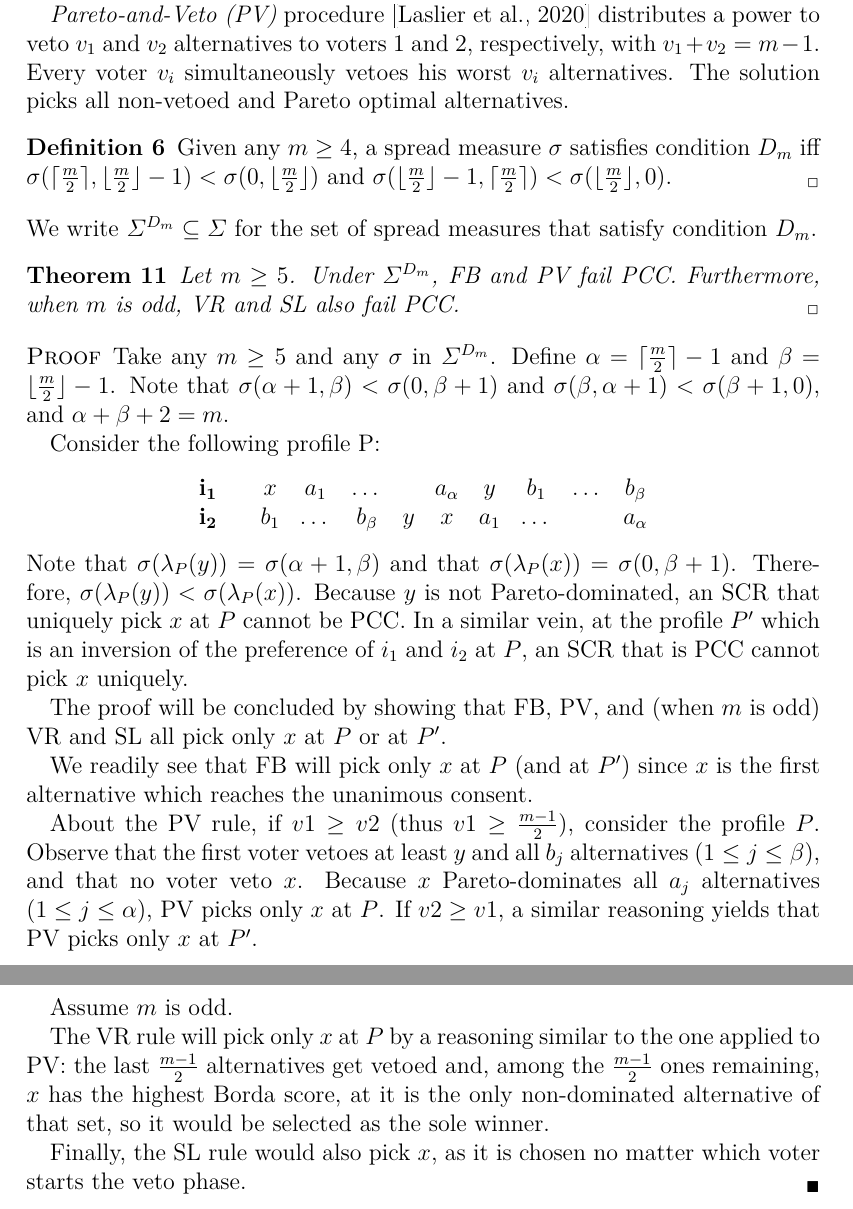
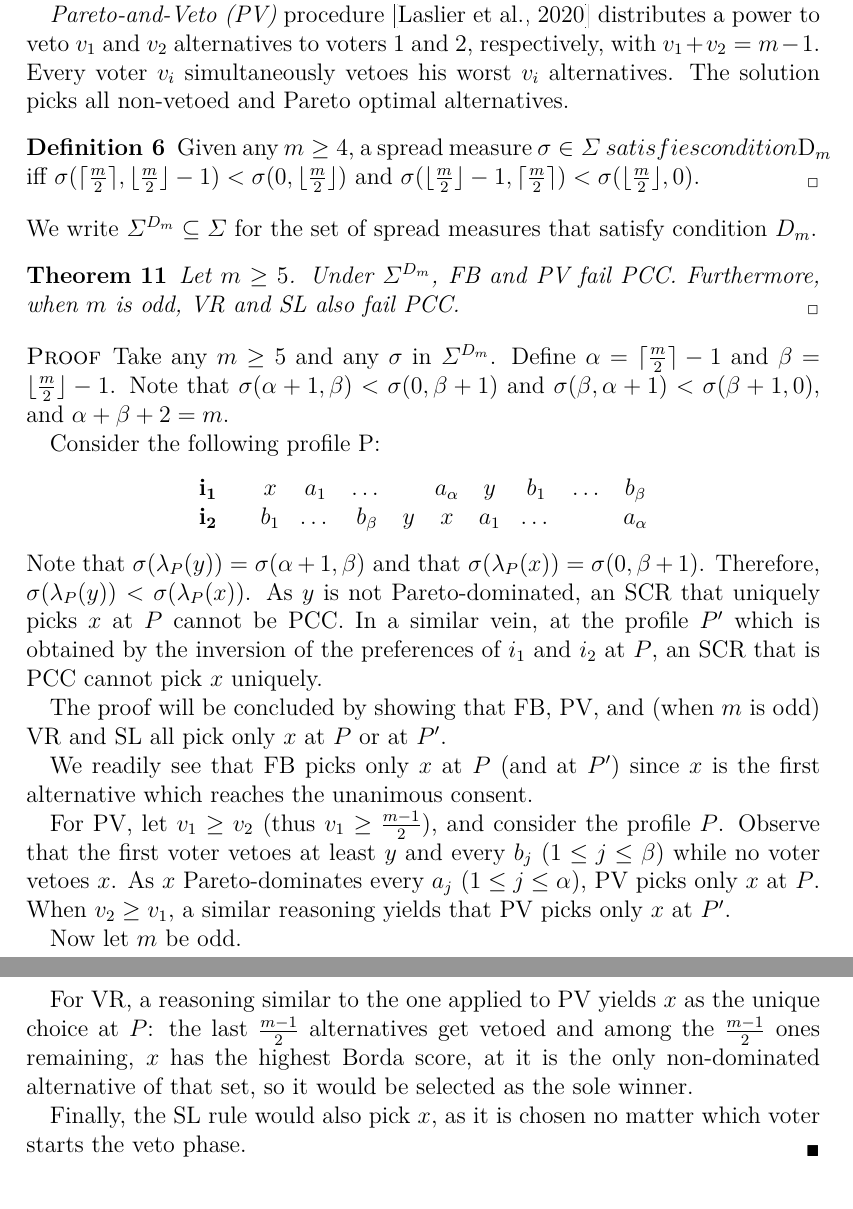
Before and after one commit to xoxor/Compromise, a LaTeX paper (true compromise.tex): two parts of pages 13 and 14 of 20, joined at a grey line, cut so that both start at the same text. Compiled offline with pdfLaTeX; a LaTeX package or settings file that is missing is left out.

Commit message:
revision of the proof

```diff
--- a/true compromise.tex
+++ b/true compromise.tex
@@ -397,7 +397,7 @@ Again within the context of selecting arbitrators, \citet{Clippel2014} propose a
 \textit{Pareto-and-Veto (PV)} procedure \citep{Laslier2020} distributes a power to veto $v_1$ and $v_2$ alternatives to voters 1 and 2, respectively, with $v_1+v_2=m-1$. Every voter $v_i$ simultaneously vetoes his worst $v_i$ alternatives. The solution picks all non-vetoed and Pareto optimal alternatives.
 
 \begin{definition}
-    Given any $m \geq 4$, a spread measure $\sigma$ satisfies condition $D_m$ iff
+    Given any $m \geq 4$, a spread measure \sigma \in \Sigma\ satisfies condition $D_m$ iff
     $\sigma(\ceil{\frac{m}{2}}, \floor{\frac{m}{2}} - 1) < \sigma(0, \floor{\frac{m}{2}})$ and
     $\sigma(\floor{\frac{m}{2}} - 1, \ceil{\frac{m}{2}}) < \sigma(\floor{\frac{m}{2}}, 0)$.
 \end{definition}
@@ -419,17 +419,17 @@ We write $\Sigma^{D_{m}} \subseteq \Sigma$ for the set of spread measures that s
 			$
 		\end{center}
 	Note that $\sigma(\lambda_{P}(y)) = \sigma(\alpha + 1, \beta)$ and that $\sigma(\lambda_{P}(x)) = \sigma(0, \beta + 1)$.
-	Therefore, $\sigma(\lambda_{P}(y)) < \sigma(\lambda_{P}(x))$. Because $y$ is not Pareto-dominated, an SCR that uniquely pick $x$ at $P$ cannot be PCC. In a similar vein, at the profile $P'$ which is an inversion of the preference of $i_1$ and $i_2$ at $P$, an SCR that is PCC cannot pick $x$ uniquely.
+	Therefore, $\sigma(\lambda_{P}(y)) < \sigma(\lambda_{P}(x))$. As $y$ is not Pareto-dominated, an SCR that uniquely picks $x$ at $P$ cannot be PCC. In a similar vein, at the profile $P'$ which is obtained by the inversion of the preferences of $i_1$ and $i_2$ at $P$, an SCR that is PCC cannot pick $x$ uniquely.
 
 	The proof will be concluded by showing that FB, PV, and (when $m$ is odd) VR and SL all pick only $x$ at $P$ or at $P'$.
 
-	We readily see that FB will pick only $x$ at $P$ (and at $P'$) since $x$ is the first alternative which reaches the unanimous consent.
+	We readily see that FB picks only $x$ at $P$ (and at $P'$) since $x$ is the first alternative which reaches the unanimous consent.
 
-	About the PV rule, if $v1 ≥ v2$ (thus $v1 ≥ \frac{m-1}{2}$), consider the profile $P$. Observe that the first voter vetoes at least $y$ and all $b_j$ alternatives ($1 ≤ j ≤ \beta$), and that no voter veto $x$. Because $x$ Pareto-dominates all $a_j$ alternatives ($1 ≤ j ≤ \alpha$), PV picks only $x$ at $P$. If $v2 ≥ v1$, a similar reasoning yields that PV picks only $x$ at $P'$.
+	For PV, let $v_1 ≥ v_2$ (thus $v_1 ≥ \frac{m-1}{2}$), and consider the profile $P$. Observe that the first voter vetoes at least $y$ and every $b_j$ ($1 ≤ j ≤ \beta$) while no voter vetoes $x$. As $x$ Pareto-dominates every $a_j$ ($1 ≤ j ≤ \alpha$), PV picks only $x$ at $P$. When $v_2 ≥ v_1$, a similar reasoning yields that PV picks only $x$ at $P'$.
 
-	Assume $m$ is odd.
+Now let $m$ be odd.
 
-	The VR rule will pick only $x$ at $P$ by a reasoning similar to the one applied to PV: the last $\frac{m-1}{2}$ alternatives get vetoed and, among the $\frac{m-1}{2}$ ones remaining, $x$ has the highest Borda score, at it is the only non-dominated alternative of that set, so it would be selected as the sole winner.
+	For VR, a reasoning similar to the one applied to PV yields $x$ as the unique choice at $P$: the last $\frac{m-1}{2}$ alternatives get vetoed and among the $\frac{m-1}{2}$ ones remaining, $x$ has the highest Borda score, at it is the only non-dominated alternative of that set, so it would be selected as the sole winner.
 
 	Finally, the SL rule would also pick $x$, as it is chosen no matter which voter starts the veto phase.
 \end{proof}
```
